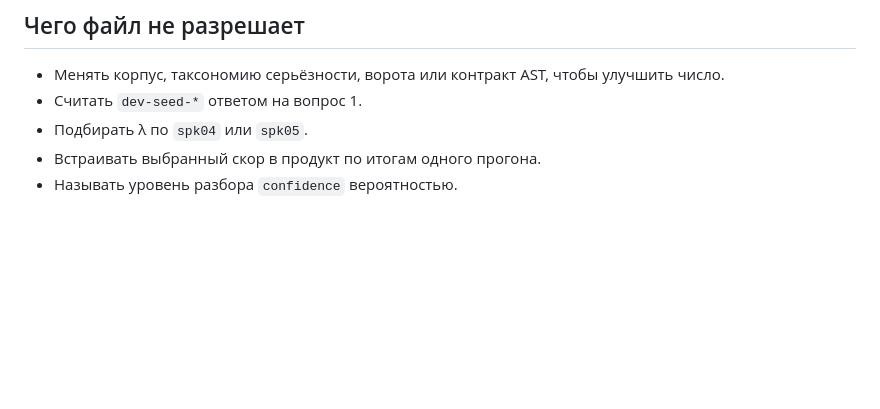
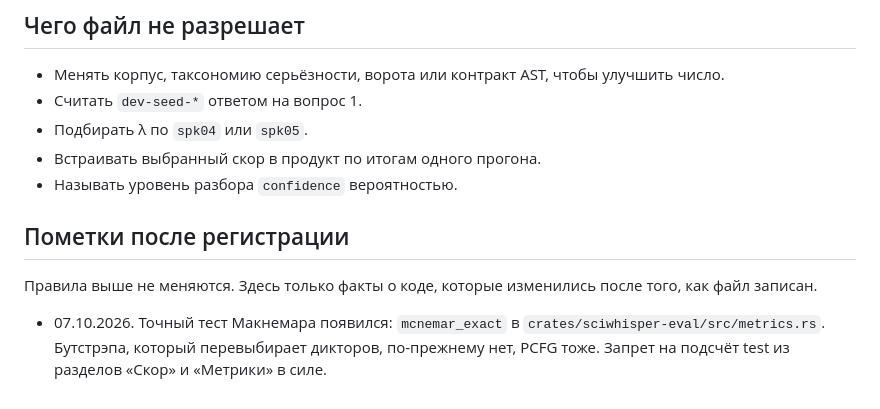
Before and after one commit to pinkprincess766/sci-witch, a Markdown page: research/protocol/question-1-nbest.md, the part around the change. Rendered like a GitHub page; blank space fills up the shorter version.

```diff
--- a/research/protocol/question-1-nbest.md
+++ b/research/protocol/question-1-nbest.md
@@ -88,3 +88,9 @@ K берётся из множества {1, 2, 4, 8}.
 - Подбирать λ по `spk04` или `spk05`.
 - Встраивать выбранный скор в продукт по итогам одного прогона.
 - Называть уровень разбора `confidence` вероятностью.
+
+## Пометки после регистрации
+
+Правила выше не меняются. Здесь только факты о коде, которые изменились после того, как файл записан.
+
+- 07.10.2026. Точный тест Макнемара появился: `mcnemar_exact` в `crates/sciwhisper-eval/src/metrics.rs`. Бутстрэпа, который перевыбирает дикторов, по-прежнему нет, PCFG тоже. Запрет на подсчёт test из разделов «Скор» и «Метрики» в силе.
```
Also changed, not shown: docs/process/BACKLOG_RU.md (+4 -1 lines).
